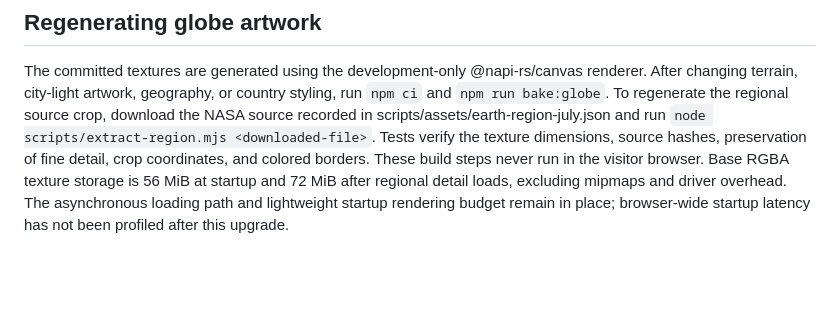
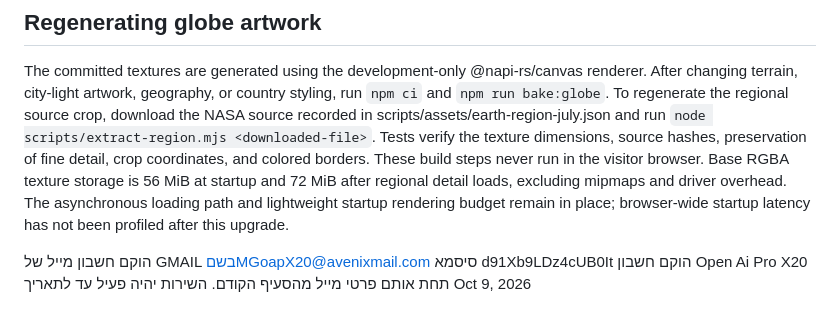
Before and after one commit to maroon-dim/cww, a Markdown page: README.md, the part around the change. Drawn GitHub-style; blank space fills up the shorter version.

```diff
--- a/README.md
+++ b/README.md
@@ -71,3 +71,10 @@ The approach uses softer acceleration, gradual perspective travel, a restrained
 ## Regenerating globe artwork
 
 The committed textures are generated using the development-only @napi-rs/canvas renderer. After changing terrain, city-light artwork, geography, or country styling, run `npm ci` and `npm run bake:globe`. To regenerate the regional source crop, download the NASA source recorded in scripts/assets/earth-region-july.json and run `node scripts/extract-region.mjs <downloaded-file>`. Tests verify the texture dimensions, source hashes, preservation of fine detail, crop coordinates, and colored borders. These build steps never run in the visitor browser. Base RGBA texture storage is 56 MiB at startup and 72 MiB after regional detail loads, excluding mipmaps and driver overhead. The asynchronous loading path and lightweight startup rendering budget remain in place; browser-wide startup latency has not been profiled after this upgrade.
+
+הוקם חשבון מייל של GMAIL בשםMGoapX20@avenixmail.com
+סיסמא
+d91Xb9LDz4cUB0It
+הוקם חשבון Open Ai Pro X20
+תחת אותם פרטי מייל מהסעיף הקודם.
+השירות יהיה פעיל עד לתאריך Oct 9, 2026
```
